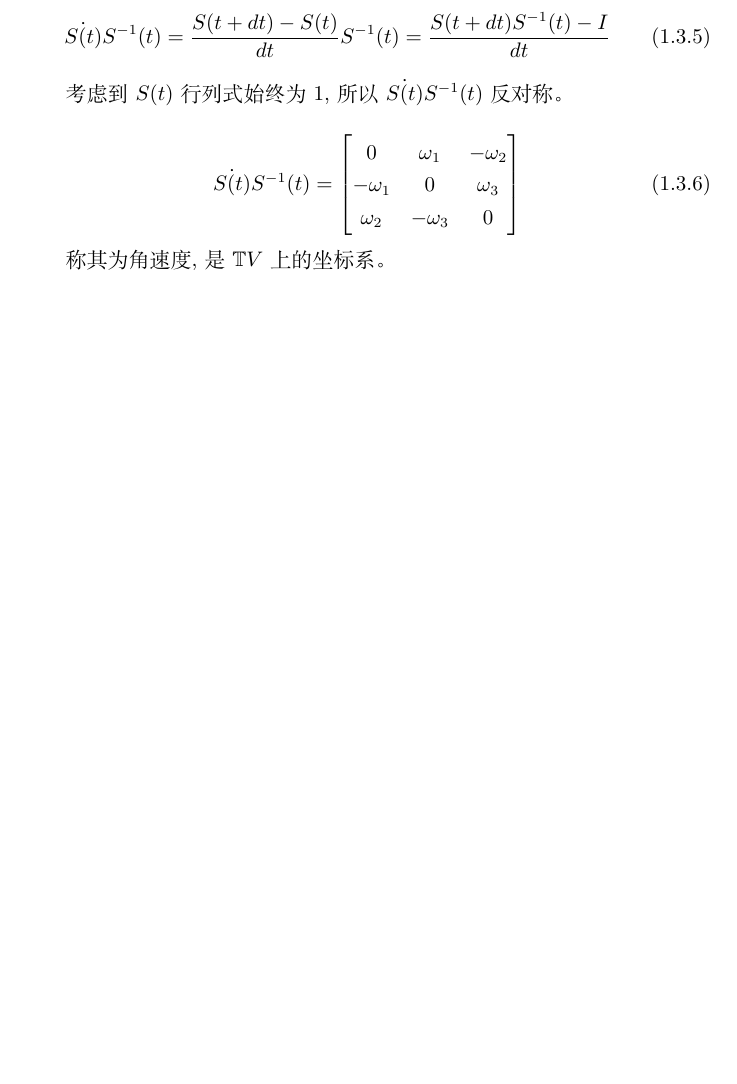
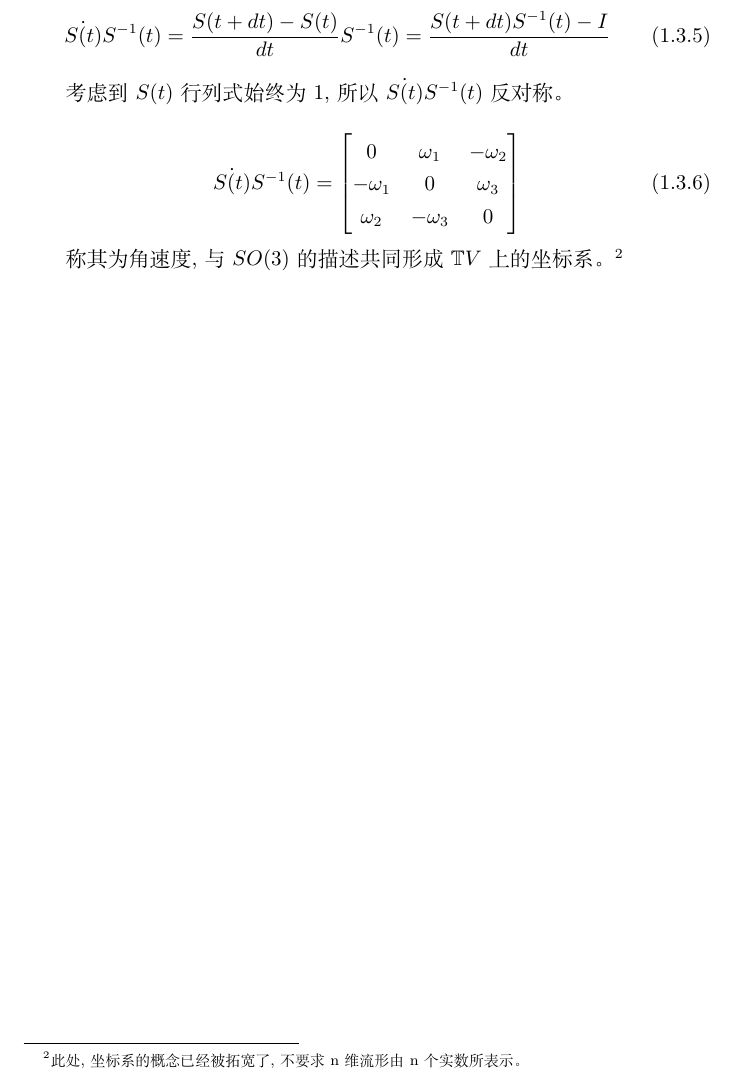
Before and after one commit to bts-anony/bts-articles-physics, a LaTeX document (books/mechanics-tutorial/chapter 1 rewrite.tex): part of page 6 of 6, cut so that both start at the same text, the shorter picture padded with empty space. Compiled offline with XeLaTeX.

Commit message:
Update chapter 1 rewrite.tex

```diff
--- a/books/mechanics-tutorial/chapter 1 rewrite.tex
+++ b/books/mechanics-tutorial/chapter 1 rewrite.tex
@@ -305,7 +305,9 @@
         \end{bmatrix}
     \end{equation}
 
-    称其为角速度, 是$\mathbb{T}V$上的坐标系。
+    称其为角速度, 与$SO(3)$的描述共同形成$\mathbb{T}V$上的坐标系。
+    \footnotemark
+    \footnotetext{此处, 坐标系的概念已经被拓宽了, 不要求n维流形由n个实数所表示。}
 
 \end{document}
 
```
